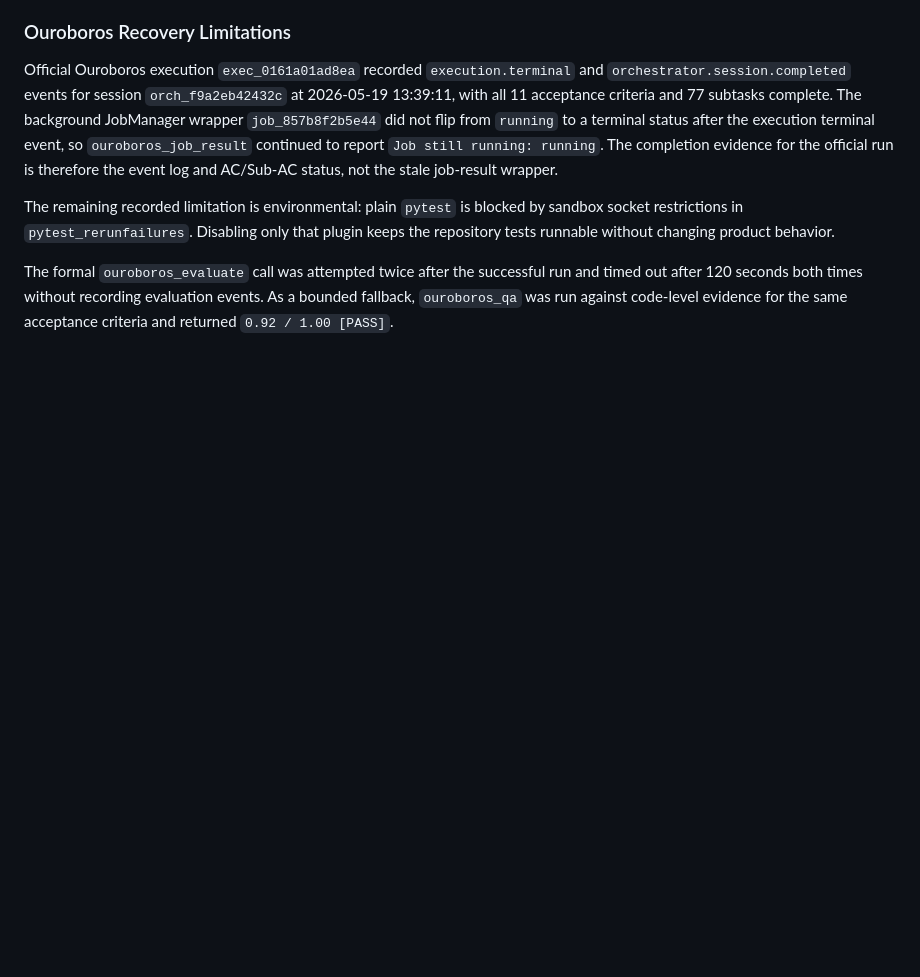
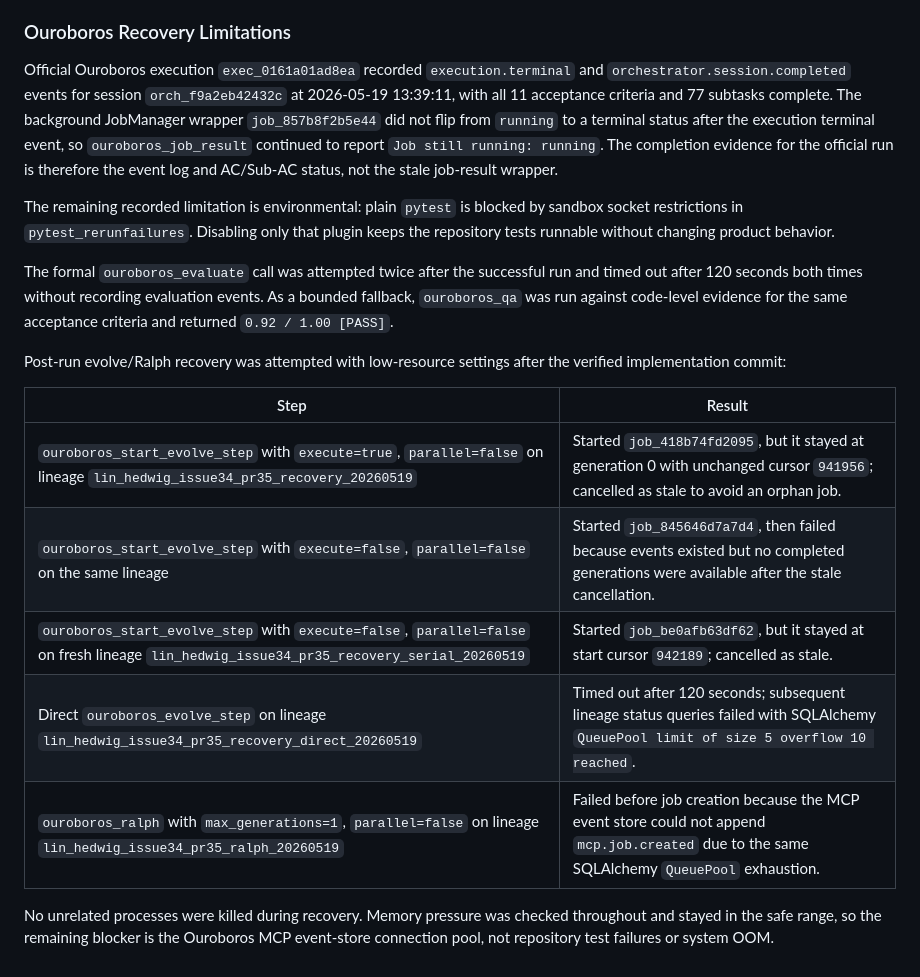
Before and after one commit to minsing-jin/hedwig, a Markdown page: docs/issue34-dashboard-navigation-groups.md, the part around the change. Drawn GitHub-style; blank space fills up the shorter version.

Commit message:
Document issue 34 Ouroboros recovery limits

```diff
--- a/docs/issue34-dashboard-navigation-groups.md
+++ b/docs/issue34-dashboard-navigation-groups.md
@@ -231,3 +231,19 @@ The formal `ouroboros_evaluate` call was attempted twice after the successful
 run and timed out after 120 seconds both times without recording evaluation
 events. As a bounded fallback, `ouroboros_qa` was run against code-level
 evidence for the same acceptance criteria and returned `0.92 / 1.00 [PASS]`.
+
+Post-run evolve/Ralph recovery was attempted with low-resource settings after
+the verified implementation commit:
+
+| Step | Result |
+| --- | --- |
+| `ouroboros_start_evolve_step` with `execute=true`, `parallel=false` on lineage `lin_hedwig_issue34_pr35_recovery_20260519` | Started `job_418b74fd2095`, but it stayed at generation 0 with unchanged cursor `941956`; cancelled as stale to avoid an orphan job. |
+| `ouroboros_start_evolve_step` with `execute=false`, `parallel=false` on the same lineage | Started `job_845646d7a7d4`, then failed because events existed but no completed generations were available after the stale cancellation. |
+| `ouroboros_start_evolve_step` with `execute=false`, `parallel=false` on fresh lineage `lin_hedwig_issue34_pr35_recovery_serial_20260519` | Started `job_be0afb63df62`, but it stayed at start cursor `942189`; cancelled as stale. |
+| Direct `ouroboros_evolve_step` on lineage `lin_hedwig_issue34_pr35_recovery_direct_20260519` | Timed out after 120 seconds; subsequent lineage status queries failed with SQLAlchemy `QueuePool limit of size 5 overflow 10 reached`. |
+| `ouroboros_ralph` with `max_generations=1`, `parallel=false` on lineage `lin_hedwig_issue34_pr35_ralph_20260519` | Failed before job creation because the MCP event store could not append `mcp.job.created` due to the same SQLAlchemy `QueuePool` exhaustion. |
+
+No unrelated processes were killed during recovery. Memory pressure was checked
+throughout and stayed in the safe range, so the remaining blocker is the
+Ouroboros MCP event-store connection pool, not repository test failures or
+system OOM.
```
